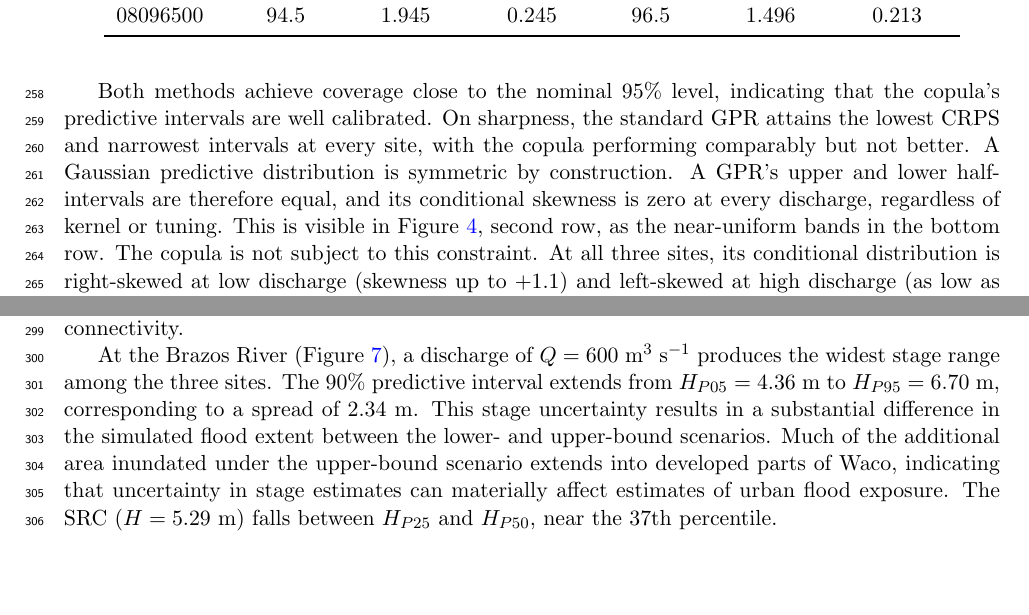
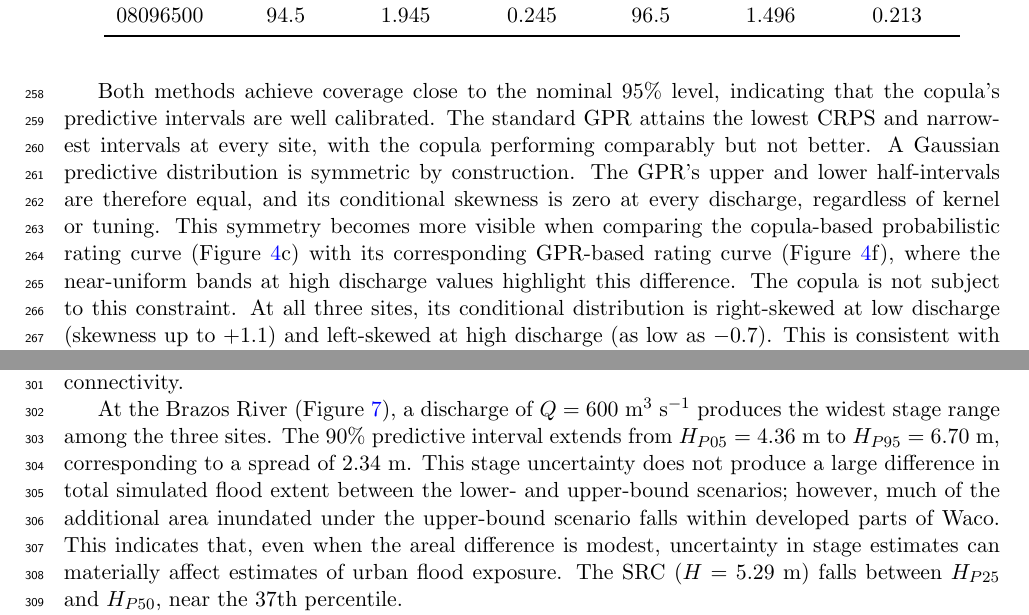
Before and after one commit to smhassanerfani/src, a LaTeX paper (manuscript.tex): two parts of pages 10 and 11 of 17, joined at a grey line, cut so that both start at the same text, the shorter picture padded with empty space. Compiled offline with pdfLaTeX.

Commit message:
fix(manuscript): fix fig-04 and FIM-08096500 figure dicussion

```diff
--- a/manuscript.tex
+++ b/manuscript.tex
@@ -202,7 +202,7 @@ The proposed framework is compared against GPR at three sites (05481650, 0660660
 
 \end{table}
 
-Both methods achieve coverage close to the nominal 95\% level, indicating that the copula's predictive intervals are well calibrated. On sharpness, the standard GPR attains the lowest CRPS and narrowest intervals at every site, with the copula performing comparably but not better. A Gaussian predictive distribution is symmetric by construction. A GPR's upper and lower half-intervals are therefore equal, and its conditional skewness is zero at every discharge, regardless of kernel or tuning. This is visible in Figure~\ref{fig:fig-04}, second row, as the near-uniform bands in the bottom row. The copula is not subject to this constraint. At all three sites, its conditional distribution is right-skewed at low discharge (skewness up to $+1.1$) and left-skewed at high discharge (as low as $-0.7$). This is consistent with stage being bounded near the channel bed at low flow, and with the rating curve flattening at high flow. No GPR configuration reproduces this reversal.
+Both methods achieve coverage close to the nominal 95\% level, indicating that the copula's predictive intervals are well calibrated. The standard GPR attains the lowest CRPS and narrowest intervals at every site, with the copula performing comparably but not better. A Gaussian predictive distribution is symmetric by construction. The GPR's upper and lower half-intervals are therefore equal, and its conditional skewness is zero at every discharge, regardless of kernel or tuning. This symmetry becomes more visible when comparing the copula-based probabilistic rating curve (Figure~\ref{fig:fig-04}c) with its corresponding GPR-based rating curve (Figure~\ref{fig:fig-04}f), where the near-uniform bands at high discharge values highlight this difference. The copula is not subject to this constraint. At all three sites, its conditional distribution is right-skewed at low discharge (skewness up to $+1.1$) and left-skewed at high discharge (as low as $-0.7$). This is consistent with stage being bounded near the channel bed at low flow, and with the rating curve flattening at high flow. No GPR configuration reproduces this reversal.
 
 The copula offers a second advantage that follows from how it is built. It models the joint distribution of discharge and stage. Both conditionals, $f(H \mid Q)$ and $f(Q \mid H)$, therefore follow from a single fit. The two serve opposite operational needs. At a gauging station, stage is monitored continuously and discharge is inferred from it. This is the task a conventional rating curve performs, and it calls for $f(Q \mid H)$. In flood inundation modeling the direction reverses.  Discharge comes from a hydrologic model or forecast, and the stage it would produce must be estimated. This calls for $f(H \mid Q)$. A regression, however, is fit in one direction only. Obtaining the reverse conditional would require a second, independently fit model, with no guarantee of consistency between the two. The copula supplies both from the same fit, and the two are consistent by construction. The copula framework matches a well-tuned GPR baseline on calibration and sharpness. It additionally offers an asymmetric, physically consistent predictive distribution and native bidirectional prediction, neither available from a regression-based baseline.
 
@@ -227,7 +227,7 @@ At the Des Moines River (Figure~\ref{fig:fim-05481650}), a discharge of $Q = 600
     \label{fig:fim-05481650}
 \end{figure}
 
-At the Brazos River (Figure~\ref{fig:fim-08096500}), a discharge of $Q = 600$~m$^3$~s$^{-1}$ produces the widest stage range among the three sites. The 90\% predictive interval extends from $H_{P05} = 4.36$~m to $H_{P95} = 6.70$~m, corresponding to a spread of $2.34$~m. This stage uncertainty results in a substantial difference in the simulated flood extent between the lower- and upper-bound scenarios. Much of the additional area inundated under the upper-bound scenario extends into developed parts of Waco, indicating that uncertainty in stage estimates can materially affect estimates of urban flood exposure. The SRC ($H = 5.29$~m) falls between $H_{P25}$ and $H_{P50}$, near the 37th percentile.
+At the Brazos River (Figure~\ref{fig:fim-08096500}), a discharge of $Q = 600$~m$^3$~s$^{-1}$ produces the widest stage range among the three sites. The 90\% predictive interval extends from $H_{P05} = 4.36$~m to $H_{P95} = 6.70$~m, corresponding to a spread of $2.34$~m. This stage uncertainty does not produce a large difference in total simulated flood extent between the lower- and upper-bound scenarios; however, much of the additional area inundated under the upper-bound scenario falls within developed parts of Waco. This indicates that, even when the areal difference is modest, uncertainty in stage estimates can materially affect estimates of urban flood exposure. The SRC ($H = 5.29$~m) falls between $H_{P25}$ and $H_{P50}$, near the 37th percentile.
 
 \begin{figure}
     \centering
```
Also changed, not shown: figs/fig-04.png, 1 other file.
